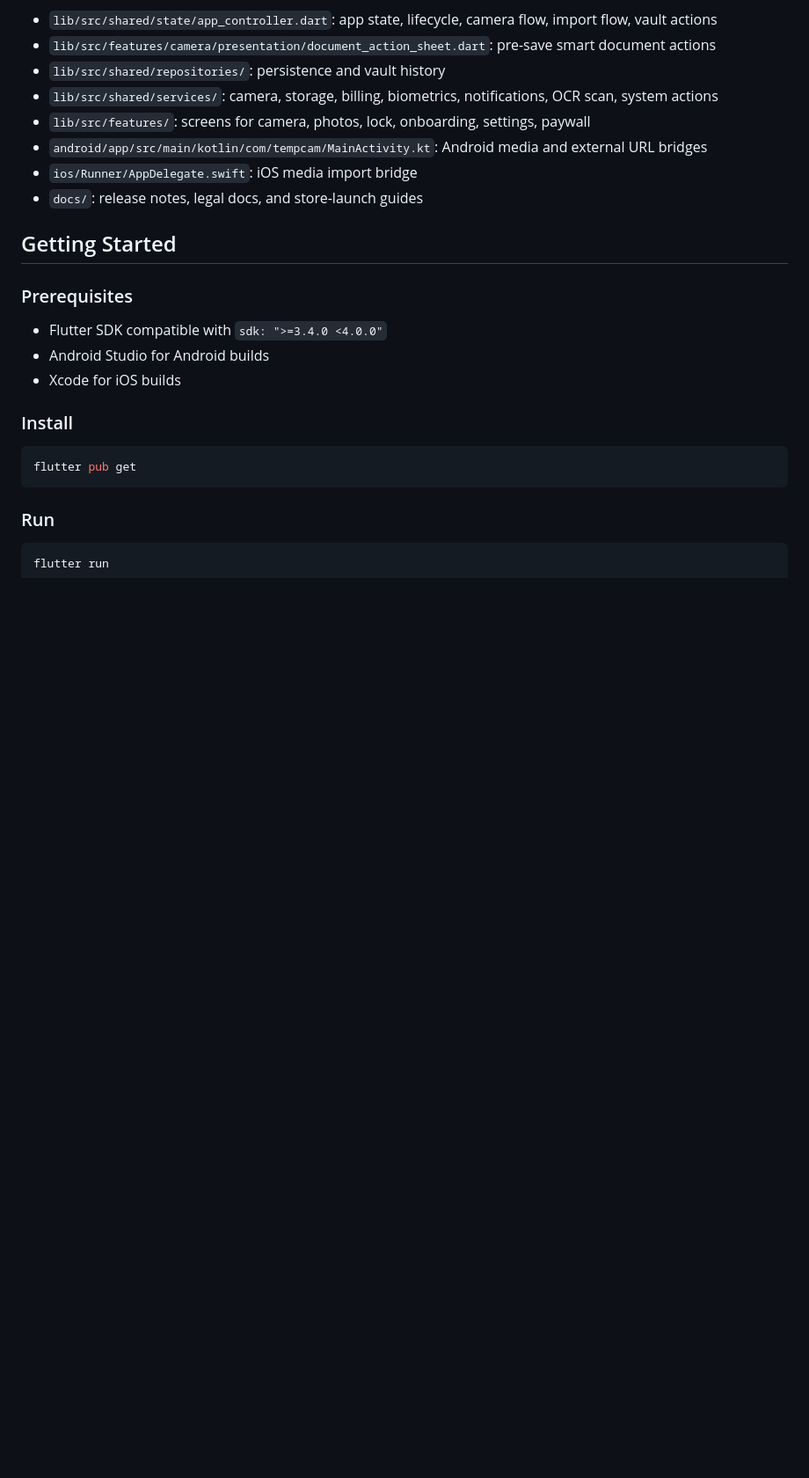
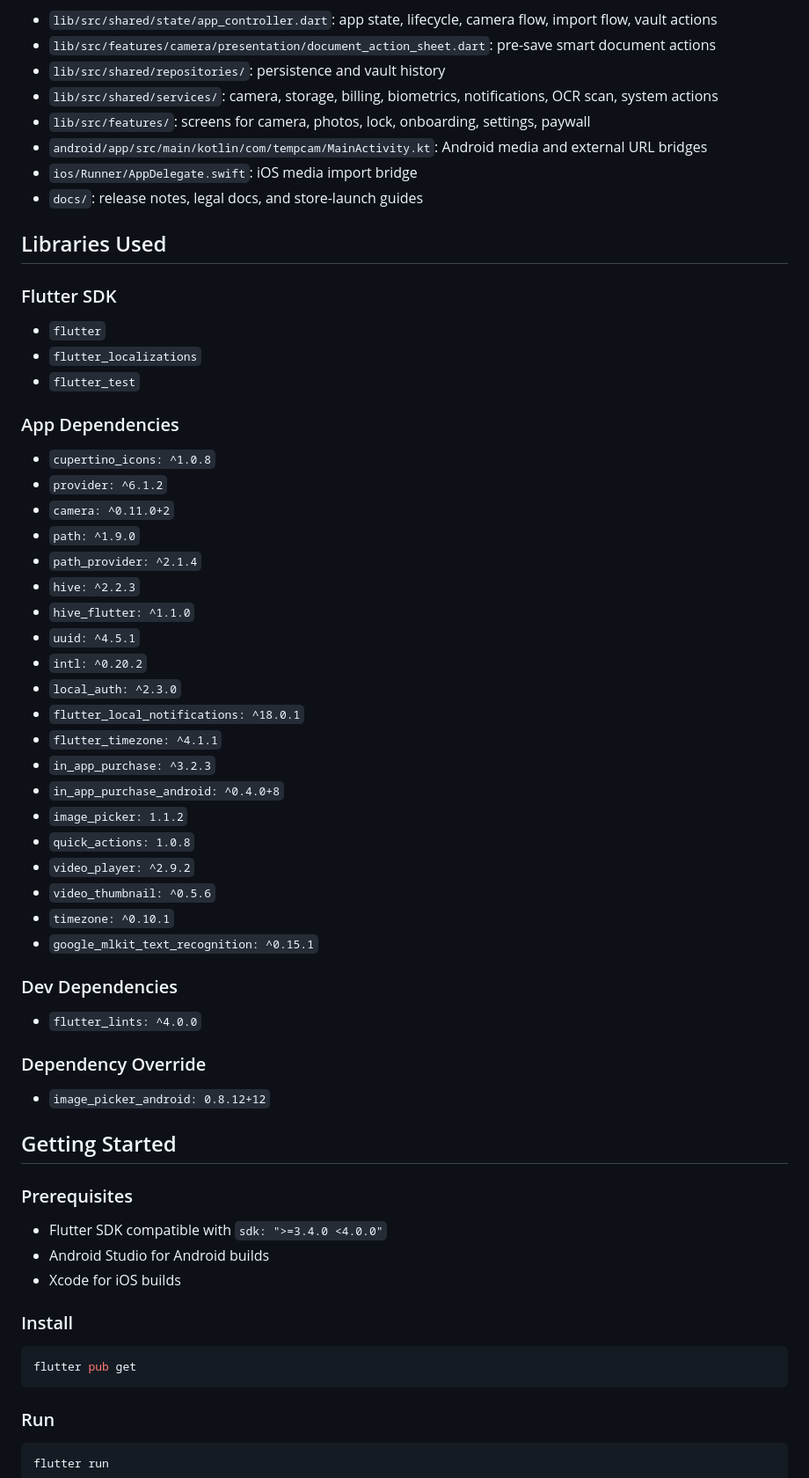
Before and after one commit to copy-ad/camera_app, a Markdown page: README.md, the part around the change. Shown at 88% size. Rendered like a GitHub page; blank space fills up the shorter version.

Commit message:
Document project libraries in README

```diff
--- a/README.md
+++ b/README.md
@@ -124,6 +124,45 @@ Key areas:
 - `ios/Runner/AppDelegate.swift`: iOS media import bridge
 - `docs/`: release notes, legal docs, and store-launch guides
 
+## Libraries Used
+
+### Flutter SDK
+
+- `flutter`
+- `flutter_localizations`
+- `flutter_test`
+
+### App Dependencies
+
+- `cupertino_icons: ^1.0.8`
+- `provider: ^6.1.2`
+- `camera: ^0.11.0+2`
+- `path: ^1.9.0`
+- `path_provider: ^2.1.4`
+- `hive: ^2.2.3`
+- `hive_flutter: ^1.1.0`
+- `uuid: ^4.5.1`
+- `intl: ^0.20.2`
+- `local_auth: ^2.3.0`
+- `flutter_local_notifications: ^18.0.1`
+- `flutter_timezone: ^4.1.1`
+- `in_app_purchase: ^3.2.3`
+- `in_app_purchase_android: ^0.4.0+8`
+- `image_picker: 1.1.2`
+- `quick_actions: 1.0.8`
+- `video_player: ^2.9.2`
+- `video_thumbnail: ^0.5.6`
+- `timezone: ^0.10.1`
+- `google_mlkit_text_recognition: ^0.15.1`
+
+### Dev Dependencies
+
+- `flutter_lints: ^4.0.0`
+
+### Dependency Override
+
+- `image_picker_android: 0.8.12+12`
+
 ## Getting Started
 
 ### Prerequisites
```
